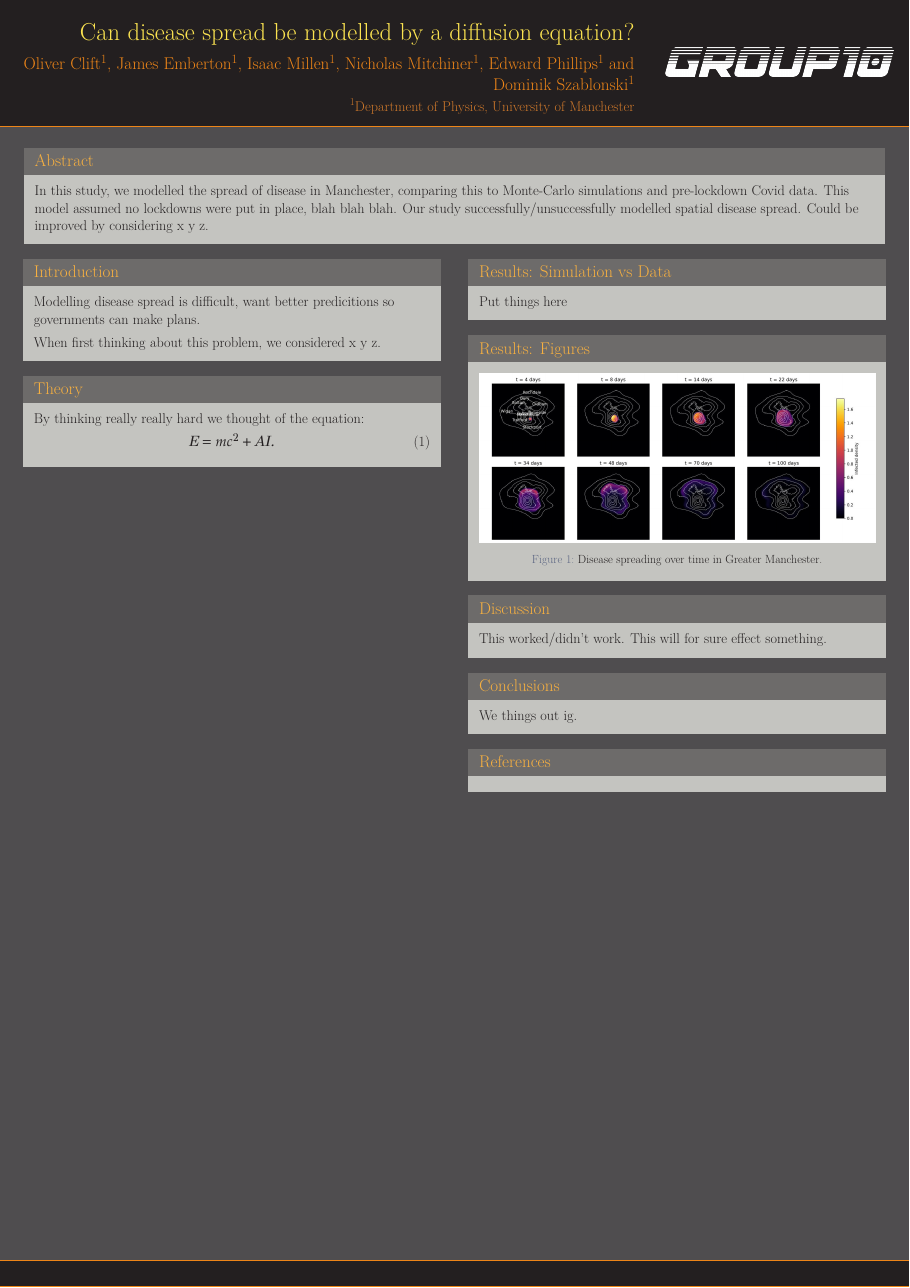
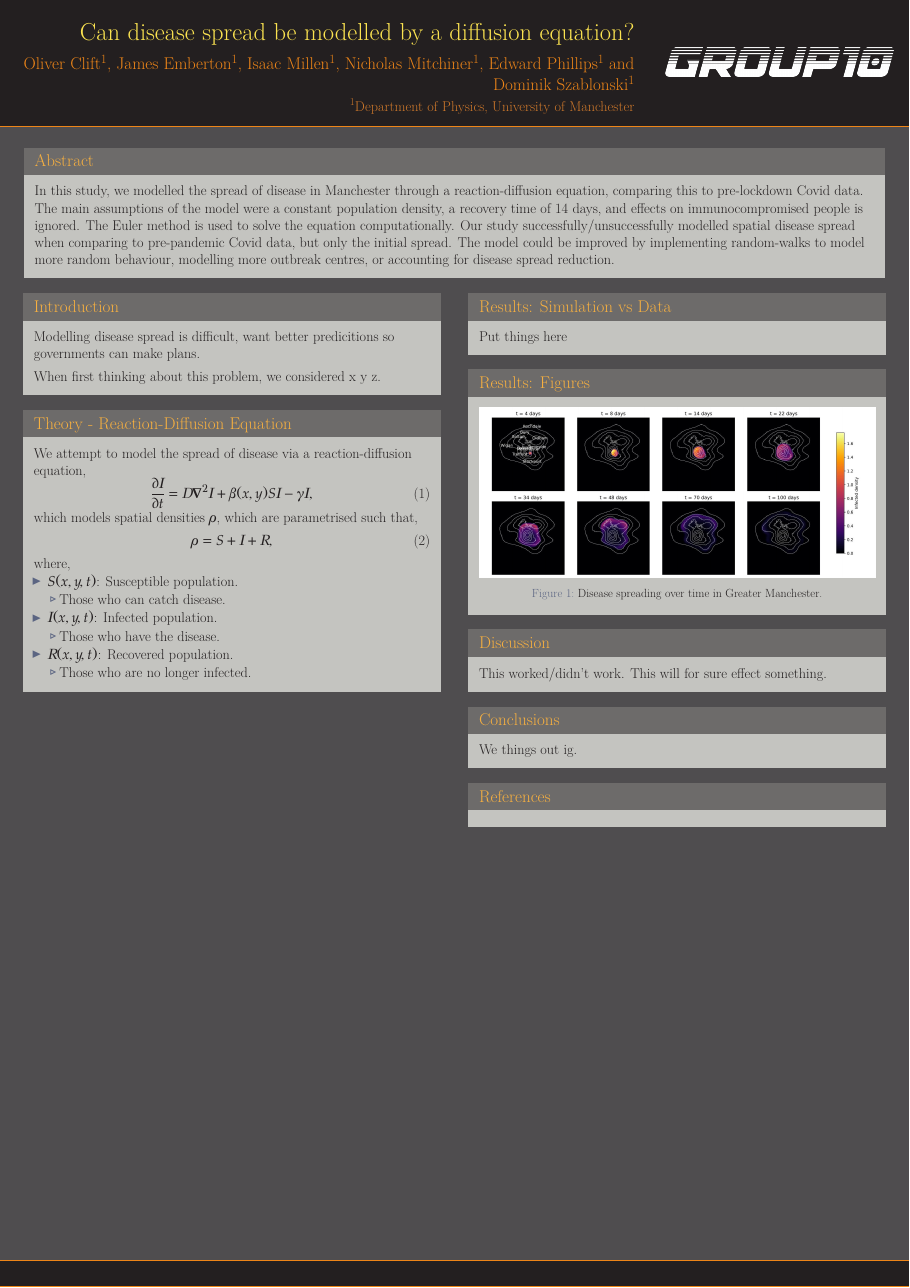
Before and after one commit to JamesEmberton/GeneralPhysics, a LaTeX poster (Poster/template.tex): the whole page. The pictures show the PDF file Poster/template.pdf that the author committed with the source.

Commit message:
Wrote a more detailed abstract

```diff
--- a/Poster/template.tex
+++ b/Poster/template.tex
@@ -79,7 +79,7 @@
 \hspace{0.015\textwidth}%
 \begin{minipage}{0.97\textwidth}
 \begin{block}{Abstract}
-	In this study, we modelled the spread of disease in Manchester, comparing this to Monte-Carlo simulations and pre-lockdown Covid data. This model assumed no lockdowns were put in place, blah blah blah. Our study successfully/unsuccessfully modelled spatial disease spread. Could be improved by considering x y z.
+	In this study, we modelled the spread of disease in Manchester through a reaction-diffusion equation, comparing this to pre-lockdown Covid data. The main assumptions of the model were a constant population density, a recovery time of 14 days, and effects on immunocompromised people is ignored. The Euler method is used to solve the equation computationally. Our study successfully/unsuccessfully modelled spatial disease spread when comparing to pre-pandemic Covid data, but only the initial spread. The model could be improved by implementing random-walks to model more random behaviour, modelling more outbreak centres, or accounting for disease spread reduction.
 \end{block}
 \end{minipage}
 
@@ -105,11 +105,30 @@
 %	MATERIALS
 %----------------------------------------------------------------------------------------
 
-\begin{block}{Theory}
-	By thinking really really hard we thought of the equation:
+\begin{block}{Theory - Reaction-Diffusion Equation}
+	We attempt to model the spread of disease via a reaction-diffusion equation,
 	\begin{equation}
-		E = mc^2 + AI.
+		\pdv{I}{t} = D\grad^2I + \beta(x,y)SI 	- \gamma I,
 	\end{equation}
+	which models spatial densities $\rho$, which are parametrised such that,
+	\begin{equation}
+		\rho = S + I + R,
+	\end{equation}
+	where,
+	\begin{itemize}
+		\item $S(x,y,t)$: Susceptible population.
+		\begin{itemize}
+			\item Those who can catch disease.
+		\end{itemize}
+		\item $I(x,y,t)$: Infected population.
+		\begin{itemize}
+			\item Those who have the disease.
+		\end{itemize}
+		\item $R(x,y,t)$: Recovered population.
+		\begin{itemize}
+			\item Those who are no longer infected.
+		\end{itemize}
+	\end{itemize}
 \end{block}
 
 %----------------------------------------------------------------------------------------
```
Also changed, not shown: Poster/template.pdf, Poster/template.tex (2 more changed lines), 2 other files.
